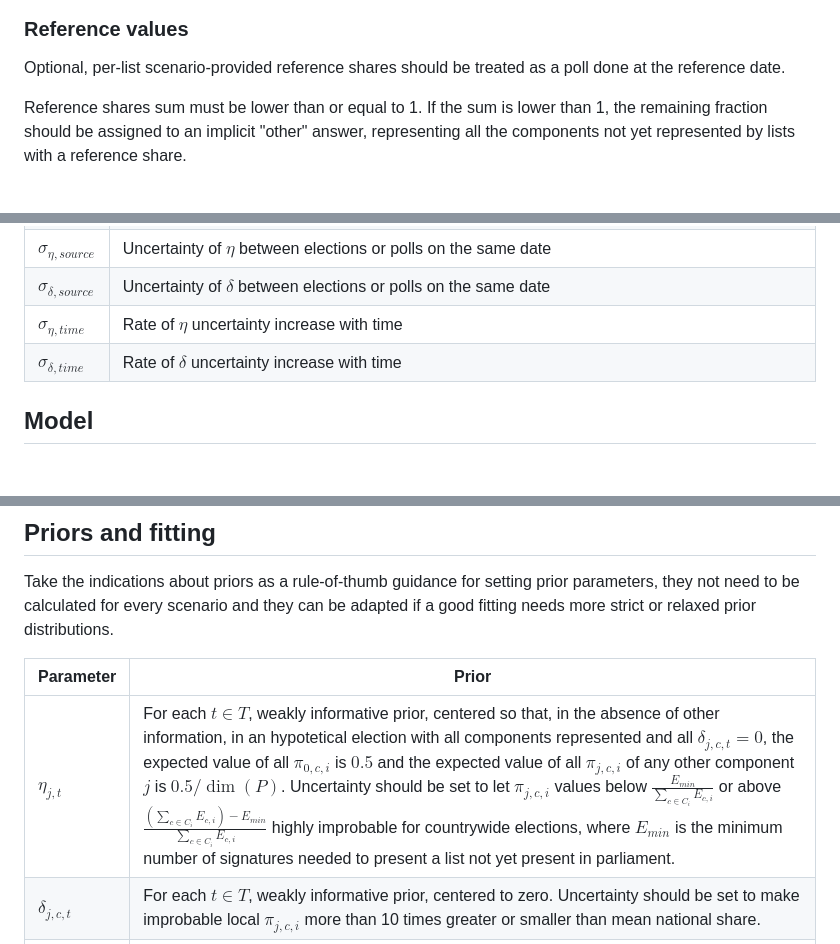
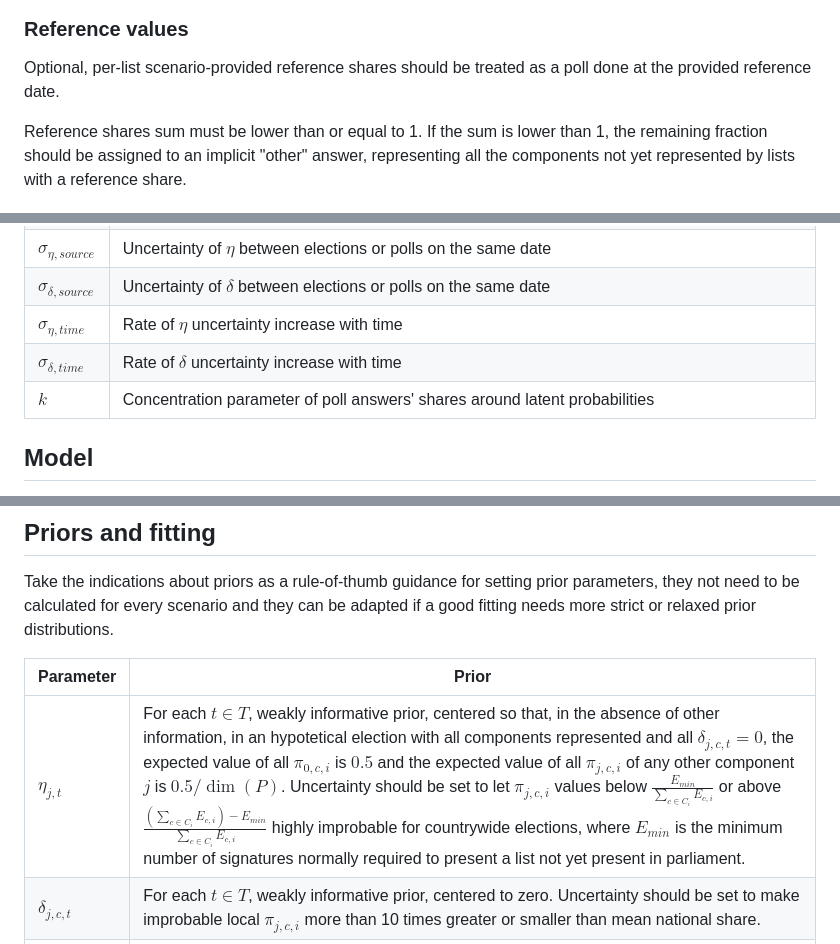
Before and after one commit to fornaeffe/elezioni, a Markdown page: docs/model-drafts/M03v0.0.1.md, 3 parts joined by grey strips. Drawn GitHub-style; blank space fills up the shorter version.

```diff
--- a/docs/model-drafts/M03v0.0.1.md
+++ b/docs/model-drafts/M03v0.0.1.md
@@ -40,7 +40,7 @@ For any poll $i \in I^{poll}$,
 
 ### Reference values
 
-Optional, per-list scenario-provided reference shares should be treated as a poll done at the reference date.
+Optional, per-list scenario-provided reference shares should be treated as a poll done at the provided reference date.
 
 Reference shares sum must be lower than or equal to 1. If the sum is lower than 1,
 the remaining fraction should be assigned to an implicit "other" answer,
@@ -58,6 +58,7 @@ representing all the components not yet represented by lists with a reference sh
 | $\sigma_{\delta, source}$ |  Uncertainty of $\delta$ between elections or polls on the same date |
 | $\sigma_{\eta,time}$ | Rate of $\eta$ uncertainty increase with time |
 | $\sigma_{\delta,time}$ | Rate of $\delta$ uncertainty increase with time |
+| $k$ | Concentration parameter of poll answers' shares around latent probabilities |
 
 
 ## Model
@@ -191,7 +192,7 @@ distributions.
 
 | Parameter | Prior |
 | --- | --- |
-| $\eta_{j,t}$ | For each $t \in T$, weakly informative prior, centered so that, in the absence of other information, in an hypotetical election with all components represented and all $\delta_{j,c,t}=0$, the expected value of all $\pi_{0,c,i}$ is $0.5$ and the expected value of all $\pi_{j,c,i}$ of any other component $j$ is $0.5/\dim(P)$. Uncertainty should be set to let $\pi_{j,c,i}$ values below $\frac{E_{min}}{\sum_{c \in C_i} E_{c,i}}$ or above $\frac{(\sum_{c \in C_i} E_{c,i})-E_{min}}{\sum_{c \in C_i} E_{c,i}}$ highly improbable for countrywide elections, where $E_{min}$ is the minimum number of signatures needed to present a list not yet present in parliament. |
+| $\eta_{j,t}$ | For each $t \in T$, weakly informative prior, centered so that, in the absence of other information, in an hypotetical election with all components represented and all $\delta_{j,c,t}=0$, the expected value of all $\pi_{0,c,i}$ is $0.5$ and the expected value of all $\pi_{j,c,i}$ of any other component $j$ is $0.5/\dim(P)$. Uncertainty should be set to let $\pi_{j,c,i}$ values below $\frac{E_{min}}{\sum_{c \in C_i} E_{c,i}}$ or above $\frac{(\sum_{c \in C_i} E_{c,i})-E_{min}}{\sum_{c \in C_i} E_{c,i}}$ highly improbable for countrywide elections, where $E_{min}$ is the minimum number of signatures normally required to present a list not yet present in parliament. |
 | $\delta_{j,c,t}$ | For each $t \in T$, weakly informative prior, centered to zero. Uncertainty should be set to make improbable local $\pi_{j,c,i}$ more than 10 times greater or smaller than mean national share. |
 | $\sigma_{\eta, source}$ | Informative prior, set to make differences of more than 5 percentual points highly improbable between elections on the same day (with all other conditions equal, for components with about 5 - 25 % share). |
 | $\sigma_{\delta, source}$ | Informative prior, set to make differences of more than 5 percentual points highly improbable between elections on the same day (with all other conditions equal, for components with about 5 - 25 % share). |
```
Also changed, not shown: other parts of docs/model-drafts/M03v0.0.1.md (+1 -0 lines), docs/model-drafts/M04v0.0.1.md (added, +175 -0 lines).
